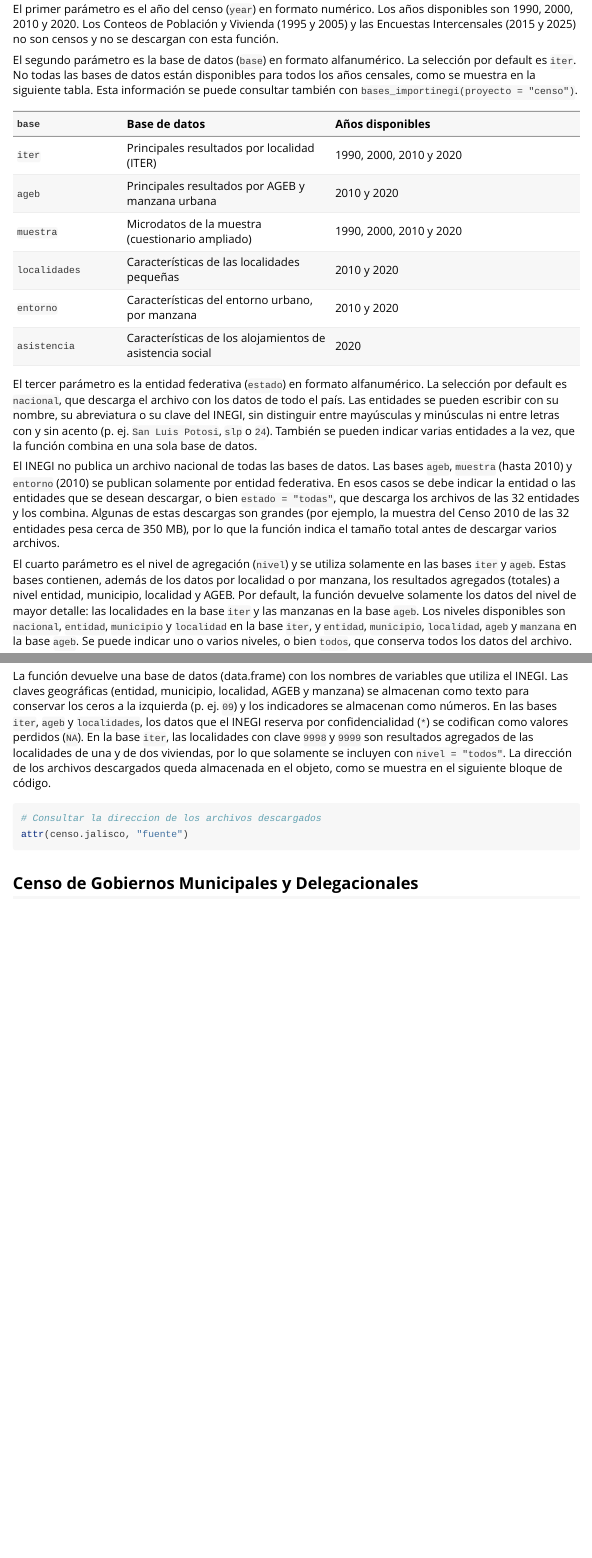
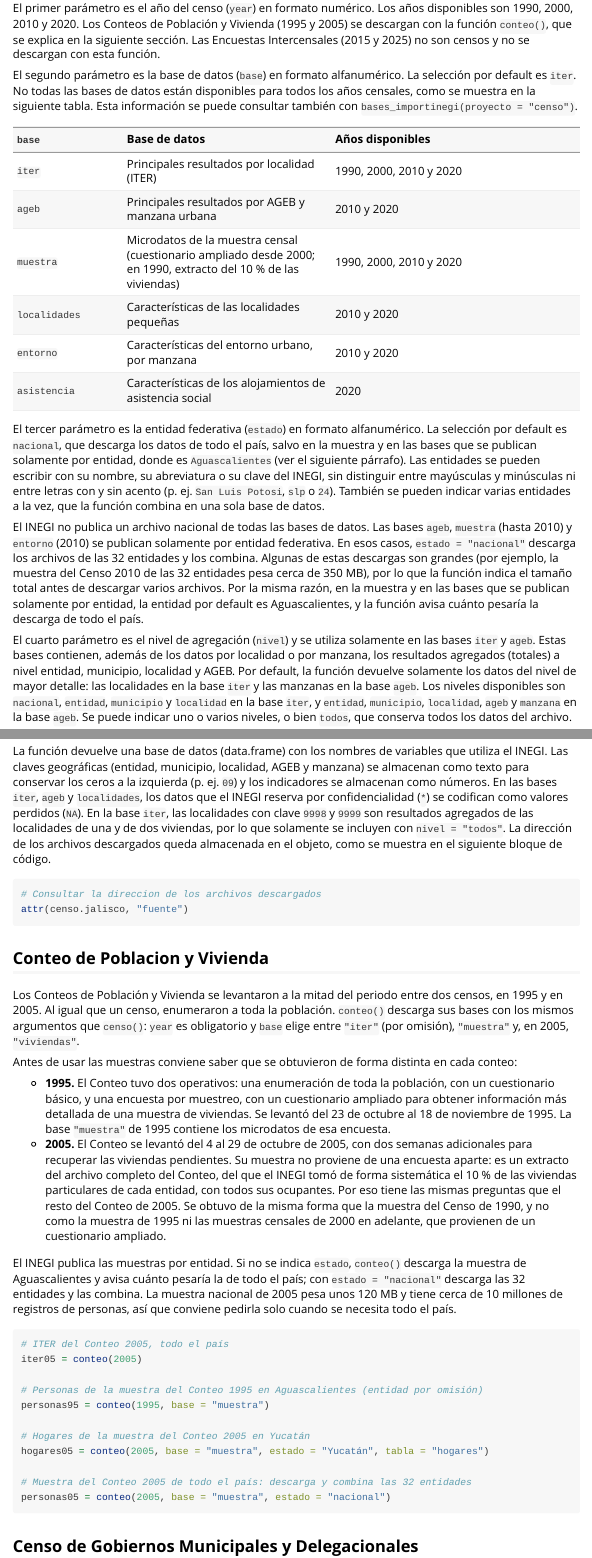
Before and after one commit to crenteriam/importinegi, an R Markdown document (vignettes/importinegi.Rmd): the page in a window 1100 px wide, from 2780 px down before the commit and from 2800 px down after it, so that both start at the same text, and a second part further down, joined at a grey line. Rendered offline with R 4.5, knitr and Pandoc, with nearby package versions; long lines of code are wrapped.

Commit message:
Documenta conteo() y la regla de estado en la vineta y en NEWS
- Vineta: seccion nueva "Conteo de Poblacion y Vivienda", con la forma en que
  se levantaron los conteos de 1995 y 2005; la lista de proyectos vuelve a
  decir "Censo y Conteo de Poblacion y Vivienda"; la seccion del censo explica
  la entidad por omision y "nacional" sin "todas", y corrige la descripcion de
  la muestra de 1990.
- NEWS: conteo(), la regla de estado, las descargas que se conservan y la
  conversion por entidad; los conteos ya no figuran como no disponibles.

Co-Authored-By: Claude Opus 5.5 <noreply@anthropic.com>
Claude-Session: https://claude.ai/code/session_01L4p3NWfzyeprDaYWLznE3S

````diff
--- a/vignettes/importinegi.Rmd
+++ b/vignettes/importinegi.Rmd
@@ -107,7 +107,7 @@
 
 La función `censo()` descarga todas las bases de datos de los Censos de Población y Vivienda de 1990, 2000, 2010 y 2020. La sintaxis de la función tiene cinco parámetros, de los cuales solo el primero es indispensable.
 
-El primer parámetro es el año del censo (`year`) en formato numérico. Los años disponibles son 1990, 2000, 2010 y 2020. Los Conteos de Población y Vivienda (1995 y 2005) y las Encuestas Intercensales (2015 y 2025) no son censos y no se descargan con esta función.
+El primer parámetro es el año del censo (`year`) en formato numérico. Los años disponibles son 1990, 2000, 2010 y 2020. Los Conteos de Población y Vivienda (1995 y 2005) se descargan con la función `conteo()`, que se explica en la siguiente sección. Las Encuestas Intercensales (2015 y 2025) no son censos y no se descargan con esta función.
 
 El segundo parámetro es la base de datos (`base`) en formato alfanumérico. La selección por default es `iter`. No todas las bases de datos están disponibles para todos los años censales, como se muestra en la siguiente tabla. Esta información se puede consultar también con `bases_importinegi(proyecto = "censo")`.
 
@@ -115,14 +115,14 @@
 |:-------|:--------------|:-----------------|
 | `iter` | Principales resultados por localidad (ITER) | 1990, 2000, 2010 y 2020 |
 | `ageb` | Principales resultados por AGEB y manzana urbana | 2010 y 2020 |
-| `muestra` | Microdatos de la muestra (cuestionario ampliado) | 1990, 2000, 2010 y 2020 |
+| `muestra` | Microdatos de la muestra censal (cuestionario ampliado desde 2000; en 1990, extracto del 10 % de las viviendas) | 1990, 2000, 2010 y 2020 |
 | `localidades` | Características de las localidades pequeñas | 2010 y 2020 |
 | `entorno` | Características del entorno urbano, por manzana | 2010 y 2020 |
 | `asistencia` | Características de los alojamientos de asistencia social | 2020 |
 
-El tercer parámetro es la entidad federativa (`estado`) en formato alfanumérico. La selección por default es `nacional`, que descarga el archivo con los datos de todo el país. Las entidades se pueden escribir con su nombre, su abreviatura o su clave del INEGI, sin distinguir entre mayúsculas y minúsculas ni entre letras con y sin acento (p. ej. `San Luis Potosi`, `slp` o `24`). También se pueden indicar varias entidades a la vez, que la función combina en una sola base de datos.
+El tercer parámetro es la entidad federativa (`estado`) en formato alfanumérico. La selección por default es `nacional`, que descarga los datos de todo el país, salvo en la muestra y en las bases que se publican solamente por entidad, donde es `Aguascalientes` (ver el siguiente párrafo). Las entidades se pueden escribir con su nombre, su abreviatura o su clave del INEGI, sin distinguir entre mayúsculas y minúsculas ni entre letras con y sin acento (p. ej. `San Luis Potosi`, `slp` o `24`). También se pueden indicar varias entidades a la vez, que la función combina en una sola base de datos.
 
-El INEGI no publica un archivo nacional de todas las bases de datos. Las bases `ageb`, `muestra` (hasta 2010) y `entorno` (2010) se publican solamente por entidad federativa. En esos casos se debe indicar la entidad o las entidades que se desean descargar, o bien `estado = "todas"`, que descarga los archivos de las 32 entidades y los combina. Algunas de estas descargas son grandes (por ejemplo, la muestra del Censo 2010 de las 32 entidades pesa cerca de 350 MB), por lo que la función indica el tamaño total antes de descargar varios archivos.
+El INEGI no publica un archivo nacional de todas las bases de datos. Las bases `ageb`, `muestra` (hasta 2010) y `entorno` (2010) se publican solamente por entidad federativa. En esos casos, `estado = "nacional"` descarga los archivos de las 32 entidades y los combina. Algunas de estas descargas son grandes (por ejemplo, la muestra del Censo 2010 de las 32 entidades pesa cerca de 350 MB), por lo que la función indica el tamaño total antes de descargar varios archivos. Por la misma razón, en la muestra y en las bases que se publican solamente por entidad, la entidad por default es Aguascalientes, y la función avisa cuánto pesaría la descarga de todo el país.
 
 El cuarto parámetro es el nivel de agregación (`nivel`) y se utiliza solamente en las bases `iter` y `ageb`. Estas bases contienen, además de los datos por localidad o por manzana, los resultados agregados (totales) a nivel entidad, municipio, localidad y AGEB. Por default, la función devuelve solamente los datos del nivel de mayor detalle: las localidades en la base `iter` y las manzanas en la base `ageb`. Los niveles disponibles son `nacional`, `entidad`, `municipio` y `localidad` en la base `iter`, y `entidad`, `municipio`, `localidad`, `ageb` y `manzana` en la base `ageb`. Se puede indicar uno o varios niveles, o bien `todos`, que conserva todos los datos del archivo.
 
@@ -177,6 +177,31 @@
 ```{r, eval = FALSE}
 # Consultar la direccion de los archivos descargados
 attr(censo.jalisco, "fuente")
+```
+
+## Conteo de Poblacion y Vivienda
+
+Los Conteos de Población y Vivienda se levantaron a la mitad del periodo entre dos censos, en 1995 y en 2005. Al igual que un censo, enumeraron a toda la población. `conteo()` descarga sus bases con los mismos argumentos que `censo()`: `year` es obligatorio y `base` elige entre `"iter"` (por omisión), `"muestra"` y, en 2005, `"viviendas"`.
+
+Antes de usar las muestras conviene saber que se obtuvieron de forma distinta en cada conteo:
+
+- **1995.** El Conteo tuvo dos operativos: una enumeración de toda la población, con un cuestionario básico, y una encuesta por muestreo, con un cuestionario ampliado para obtener información más detallada de una muestra de viviendas. Se levantó del 23 de octubre al 18 de noviembre de 1995. La base `"muestra"` de 1995 contiene los microdatos de esa encuesta.
+- **2005.** El Conteo se levantó del 4 al 29 de octubre de 2005, con dos semanas adicionales para recuperar las viviendas pendientes. Su muestra no proviene de una encuesta aparte: es un extracto del archivo completo del Conteo, del que el INEGI tomó de forma sistemática el 10 % de las viviendas particulares de cada entidad, con todos sus ocupantes. Por eso tiene las mismas preguntas que el resto del Conteo de 2005. Se obtuvo de la misma forma que la muestra del Censo de 1990, y no como la muestra de 1995 ni las muestras censales de 2000 en adelante, que provienen de un cuestionario ampliado.
+
+El INEGI publica las muestras por entidad. Si no se indica `estado`, `conteo()` descarga la muestra de Aguascalientes y avisa cuánto pesaría la de todo el país; con `estado = "nacional"` descarga las 32 entidades y las combina. La muestra nacional de 2005 pesa unos 120 MB y tiene cerca de 10 millones de registros de personas, así que conviene pedirla solo cuando se necesita todo el país.
+
+```{r, eval = FALSE}
+# ITER del Conteo 2005, todo el país
+iter05 = conteo(2005)
+
+# Personas de la muestra del Conteo 1995 en Aguascalientes (entidad por omisión)
+personas95 = conteo(1995, base = "muestra")
+
+# Hogares de la muestra del Conteo 2005 en Yucatán
+hogares05 = conteo(2005, base = "muestra", estado = "Yucatán", tabla = "hogares")
+
+# Muestra del Conteo 2005 de todo el país: descarga y combina las 32 entidades
+personas05 = conteo(2005, base = "muestra", estado = "nacional")
 ```
 
 ## Censo de Gobiernos Municipales y Delegacionales
````
Also changed, not shown: NEWS.md (+7 -3 lines), vignettes/importinegi.Rmd (4 more changed lines).
